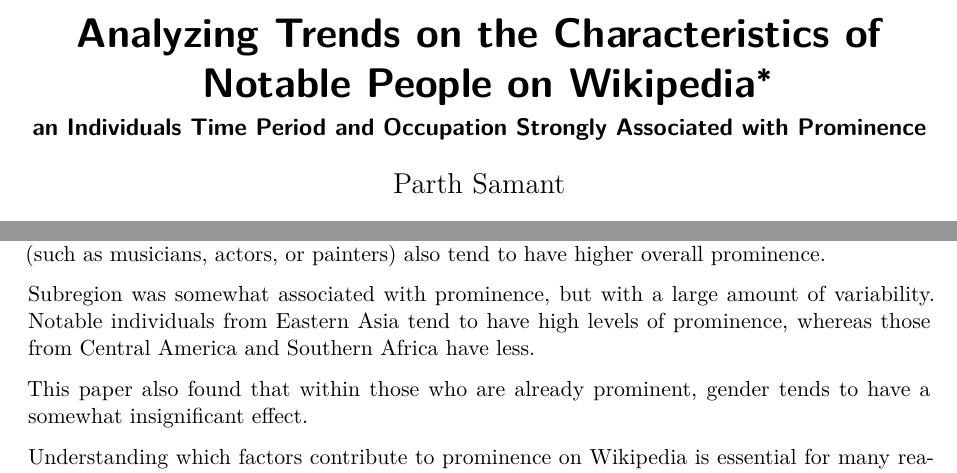
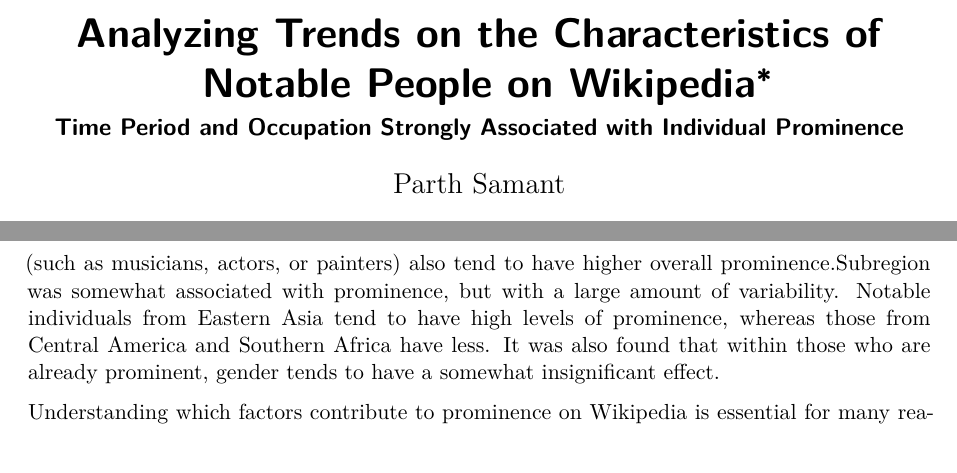
Before and after one commit to samantparth/Wikipedia-Historical-Prominence-Trends, a Quarto document (paper/paper.qmd): two parts of pages 1 and 3 of 23, joined at a grey line, cut so that both start at the same text. Rendered offline with R 4.5, knitr and Pandoc in place of Quarto, then LaTeX, with nearby package versions; some code elsewhere in the file could not run offline.

Commit message:
slightly updates paper, adds .gitignore

```diff
--- a/paper/paper.qmd
+++ b/paper/paper.qmd
@@ -1,6 +1,6 @@
 ---
 title: "Analyzing Trends on the Characteristics of Notable People on Wikipedia"
-subtitle: "an Individuals Time Period and Occupation Strongly Associated with Prominence"
+subtitle: "Time Period and Occupation Strongly Associated with Individual Prominence"
 author:
   - Parth Samant
 thanks: "Code and data are available at: [https://github.com/samantparth/Wikipedia-Historical-Prominence-Trends](https://github.com/samantparth/Wikipedia-Historical-Prominence-Trends)."
@@ -40,19 +40,13 @@
 
 # Introduction
 
-Wikipedia is an online encyclopedia has been one of the most popular references of information globally. Containing milllions of articles on the platform, and thus acting somewhat as an archive for human information. This encyclopedia provides information on a diverse range of topics from history to entertainment.
-
-Within this vast encyclopedia, there is also a collection of biographical information on "notable people" who have ever lived in the past few thousand years. Thus, one research study [@notablepeople] compiled a dataset of notable people on Wikipedia from 3500 BCE to 2018.
+Wikipedia is an online encyclopedia has been one of the most popular references of information globally. Containing milllions of articles on the platform, and thus acting somewhat as an archive for human information. This encyclopedia provides information on a diverse range of topics from history to entertainment. Within this vast encyclopedia, there is also a collection of biographical information on "notable people" who have ever lived in the past few thousand years. Thus, one research study [@notablepeople] compiled a dataset of notable people on Wikipedia from 3500 BCE to 2018.
 
 Using this dataset, I constructed a linear model to identify whether certain characteristics were associated with increased prominence. Some of the factors focused on include geographical subregion, gender, occupation, and time period (at birth). By analysing these factors, this paper aims to uncover potential bias in characteristics of notable people and contribute to a deeper understanding of factors connected to prominence on Wikipedia.
 
 The estimand (or what is being estimated) is the prominence of their Wikipedia biography based on percentile. "Prominence" of a biography is determined using multiple metrics, such as the average amount of views per year, the total word count, and the number of Wikipedia editions. This constructed percentile variable is also a transformation of the variable `ranking_visib_5criteria` present in the original dataset. Features of this variable are elaborated on in @sec-measurement.
 
-The findings of this paper showed that an individuals time period and occupation/field have a large effect on an individuals prominence. Those who were born in earlier time periods (such as before 500 BCE) were associated large increases in prominence. Additionally, those known for being part of a noble class, an important family, or for creative endeavors that shape culture (such as musicians, actors, or painters) also tend to have higher overall prominence.
-
-Subregion was somewhat associated with prominence, but with a large amount of variability. Notable individuals from Eastern Asia tend to have high levels of prominence, whereas those from Central America and Southern Africa have less.
-
-This paper also found that within those who are already prominent, gender tends to have a somewhat insignificant effect.
+The findings of this paper showed that an individuals time period and occupation/field have a large effect on an individuals prominence. Those who were born in earlier time periods (such as before 500 BCE) were associated large increases in prominence. Additionally, those known for being part of a noble class, an important family, or for creative endeavors that shape culture (such as musicians, actors, or painters) also tend to have higher overall prominence.Subregion was somewhat associated with prominence, but with a large amount of variability. Notable individuals from Eastern Asia tend to have high levels of prominence, whereas those from Central America and Southern Africa have less. It was also found that within those who are already prominent, gender tends to have a somewhat insignificant effect.
 
 Understanding which factors contribute to prominence on Wikipedia is essential for many reasons. Wikipedia is used as a crucial tool for obtaining information for millions of people worldwide, having the ability to shape perceptions of prominent individuals. Unequal representation of prominent people can perpetuate existing biases about which characteristics are seen as "ideal" for prominence. Furthermore, these biases can discourage some individuals from pursuing fields where prominent people sharing their characteristics are under represented. Thus, analysing these dynamics can help with addressing broader societal biases and striving for a more comprehensive view of individual prominence.
 
```
Also changed, not shown: 2 other files.
